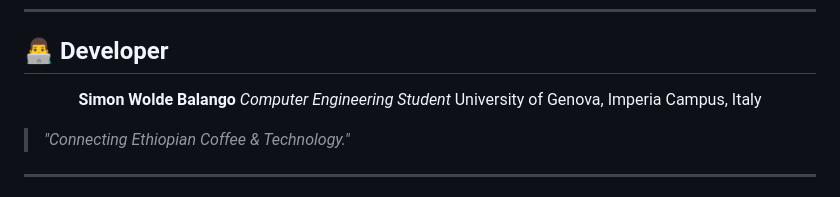
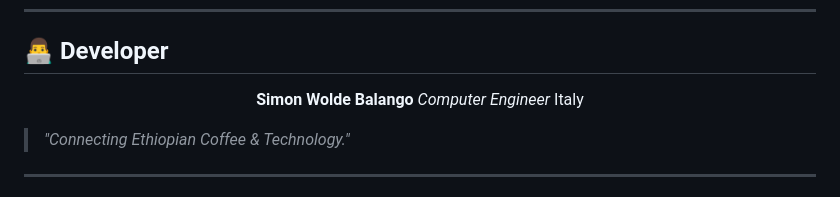
Before and after one commit to simonwolde123-star/abinetadmasucoffee.github.io, a Markdown page: README.md, the part around the change. Drawn GitHub-style.

Commit message:
Update title and description in README.md

```diff
--- a/README.md
+++ b/README.md
@@ -166,8 +166,8 @@ python3 -m http.server 8000
 <div align="center">
 
 **Simon Wolde Balango**
-*Computer Engineering Student*
-University of Genova, Imperia Campus, Italy
+*Computer Engineer*
+ Italy
 
 </div>
 
```
